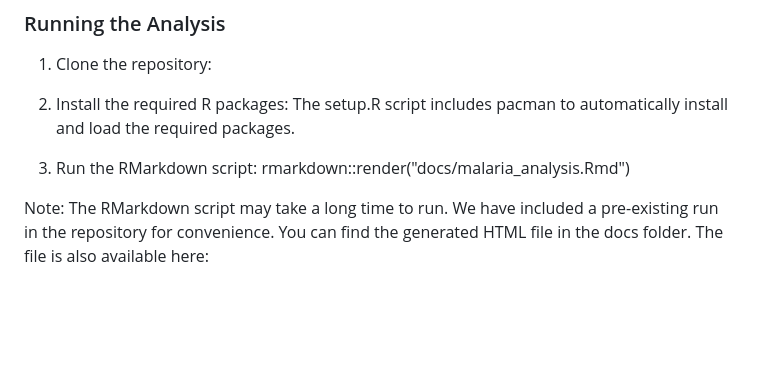
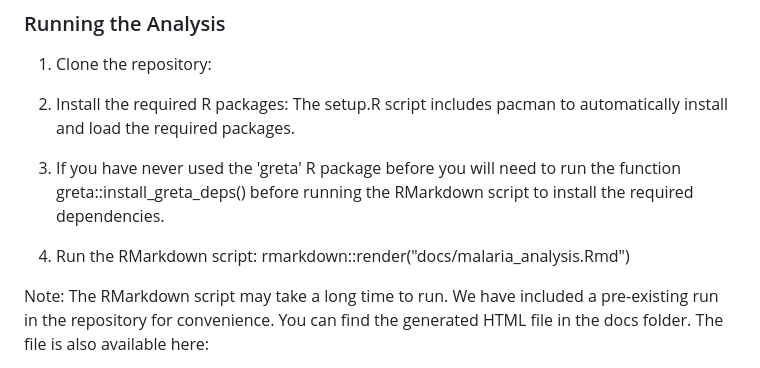
Before and after one commit to patrickgtwalker/W_Kenya_ANC_fitting, a Markdown page: README.md, the part around the change. Drawn GitHub-style; blank space fills up the shorter version.

Commit message:
Update README.md
include greta instructions in README

```diff
--- a/README.md
+++ b/README.md
@@ -81,7 +81,9 @@ alone to highlight the added value of ANC data.
 2.  Install the required R packages: The setup.R script includes pacman
     to automatically install and load the required packages.
 
-3.  Run the RMarkdown script:
+3.  If you have never used the 'greta' R package before you will need to run the function greta::install_greta_deps() before running the RMarkdown script to install the required dependencies.
+
+4.  Run the RMarkdown script:
     rmarkdown::render("docs/malaria_analysis.Rmd")
 
 Note: The RMarkdown script may take a long time to run. We have included
```
